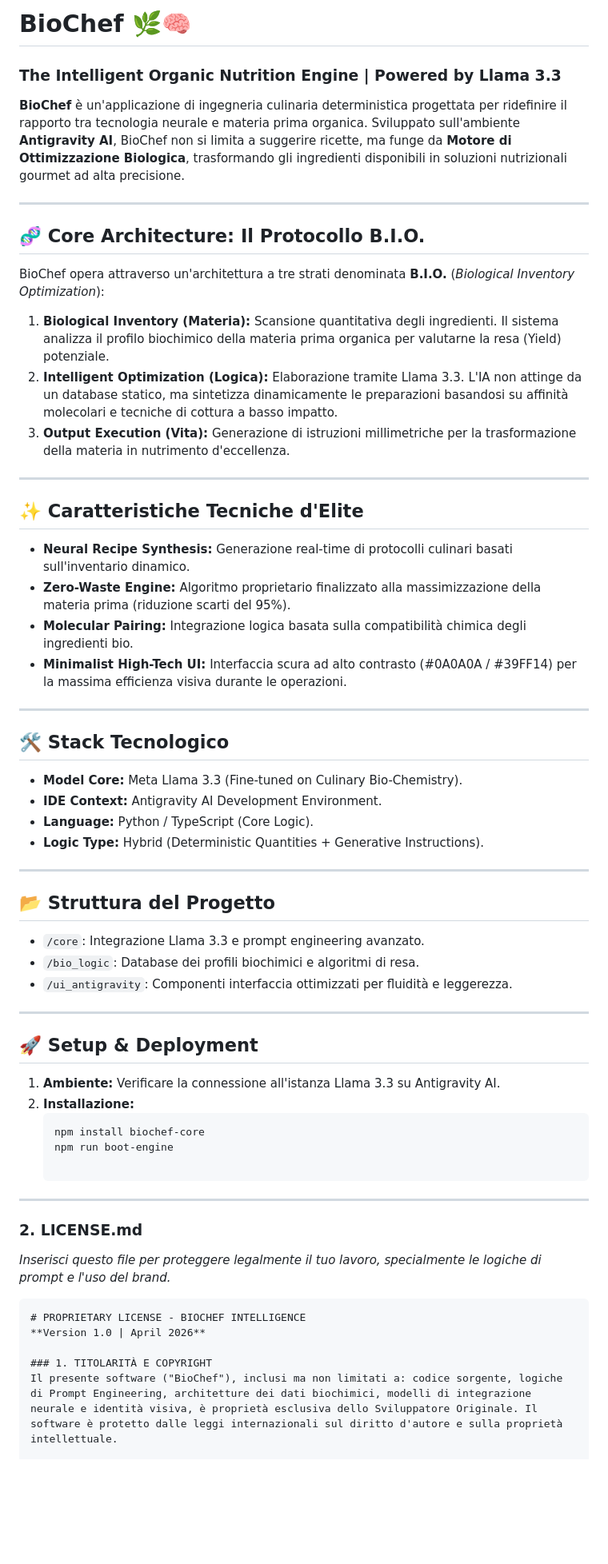
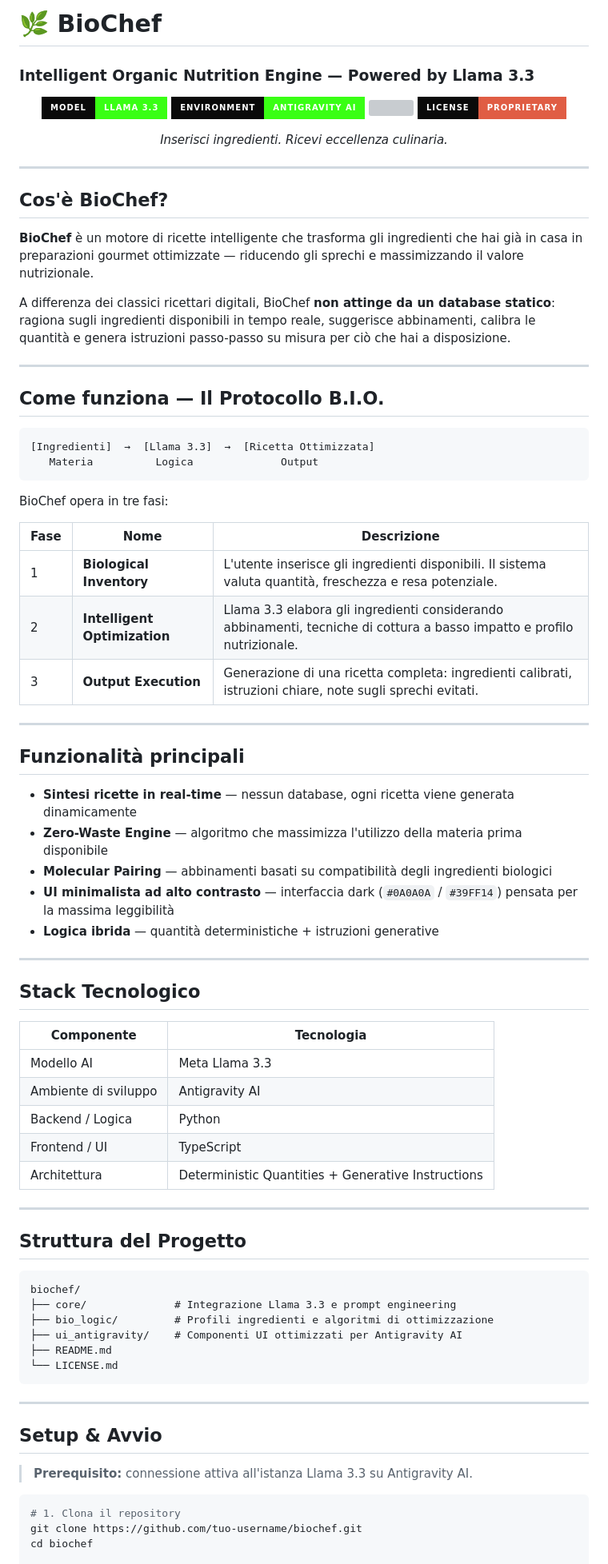
Before and after one commit to LonDave/biochef_app, a Markdown page: README.md, the part around one of its changes. Shown at 80% size. Rendered like a GitHub page; badges without logos; blank space fills up the shorter version; grey boxes are pictures that could not be loaded.

````diff
--- a/README.md
+++ b/README.md
@@ -1,63 +1,85 @@
-# BioChef 🌿🧠
-### The Intelligent Organic Nutrition Engine | Powered by Llama 3.3
+# 🌿 BioChef
+### Intelligent Organic Nutrition Engine — Powered by Llama 3.3
 
-**BioChef** è un'applicazione di ingegneria culinaria deterministica progettata per ridefinire il rapporto tra tecnologia neurale e materia prima organica. Sviluppato sull'ambiente **Antigravity AI**, BioChef non si limita a suggerire ricette, ma funge da **Motore di Ottimizzazione Biologica**, trasformando gli ingredienti disponibili in soluzioni nutrizionali gourmet ad alta precisione.
+<p align="center">
+  <img src="https://img.shields.io/badge/Model-Llama%203.3-39FF14?style=for-the-badge&logo=meta&logoColor=white&labelColor=0A0A0A"/>
+  <img src="https://img.shields.io/badge/Environment-Antigravity%20AI-39FF14?style=for-the-badge&logoColor=white&labelColor=0A0A0A"/>
+  <img src="https://img.shields.io/badge/Lang-Python%20%2F%20TypeScript-39FF14?style=for-the-badge&logo=typescript&logoColor=white&labelColor=0A0A0A"/>
+  <img src="https://img.shields.io/badge/License-Proprietary-red?style=for-the-badge&labelColor=0A0A0A"/>
+</p>
+
+<p align="center">
+  <em>Inserisci ingredienti. Ricevi eccellenza culinaria.</em>
+</p>
 
 ---
 
-## 🧬 Core Architecture: Il Protocollo B.I.O.
+## Cos'è BioChef?
 
-BioChef opera attraverso un'architettura a tre strati denominata **B.I.O.** (*Biological Inventory Optimization*):
+**BioChef** è un motore di ricette intelligente che trasforma gli ingredienti che hai già in casa in preparazioni gourmet ottimizzate — riducendo gli sprechi e massimizzando il valore nutrizionale.
 
-1. **Biological Inventory (Materia):** Scansione quantitativa degli ingredienti. Il sistema analizza il profilo biochimico della materia prima organica per valutarne la resa (Yield) potenziale.
-2. **Intelligent Optimization (Logica):** Elaborazione tramite Llama 3.3. L'IA non attinge da un database statico, ma sintetizza dinamicamente le preparazioni basandosi su affinità molecolari e tecniche di cottura a basso impatto.
-3. **Output Execution (Vita):** Generazione di istruzioni millimetriche per la trasformazione della materia in nutrimento d'eccellenza.
+A differenza dei classici ricettari digitali, BioChef **non attinge da un database statico**: ragiona sugli ingredienti disponibili in tempo reale, suggerisce abbinamenti, calibra le quantità e genera istruzioni passo-passo su misura per ciò che hai a disposizione.
 
 ---
 
-## ✨ Caratteristiche Tecniche d'Elite
+## Come funziona — Il Protocollo B.I.O.
 
-* **Neural Recipe Synthesis:** Generazione real-time di protocolli culinari basati sull'inventario dinamico.
-* **Zero-Waste Engine:** Algoritmo proprietario finalizzato alla massimizzazione della materia prima (riduzione scarti del 95%).
-* **Molecular Pairing:** Integrazione logica basata sulla compatibilità chimica degli ingredienti bio.
-* **Minimalist High-Tech UI:** Interfaccia scura ad alto contrasto (#0A0A0A / #39FF14) per la massima efficienza visiva durante le operazioni.
+```
+[Ingredienti]  →  [Llama 3.3]  →  [Ricetta Ottimizzata]
+   Materia          Logica              Output
+```
+
+BioChef opera in tre fasi:
+
+| Fase | Nome | Descrizione |
+|------|------|-------------|
+| 1 | **Biological Inventory** | L'utente inserisce gli ingredienti disponibili. Il sistema valuta quantità, freschezza e resa potenziale. |
+| 2 | **Intelligent Optimization** | Llama 3.3 elabora gli ingredienti considerando abbinamenti, tecniche di cottura a basso impatto e profilo nutrizionale. |
+| 3 | **Output Execution** | Generazione di una ricetta completa: ingredienti calibrati, istruzioni chiare, note sugli sprechi evitati. |
 
 ---
 
-## 🛠 Stack Tecnologico
+## Funzionalità principali
 
-* **Model Core:** Meta Llama 3.3 (Fine-tuned on Culinary Bio-Chemistry).
-* **IDE Context:** Antigravity AI Development Environment.
-* **Language:** Python / TypeScript (Core Logic).
-* **Logic Type:** Hybrid (Deterministic Quantities + Generative Instructions).
+- **Sintesi ricette in real-time** — nessun database, ogni ricetta viene generata dinamicamente
+- **Zero-Waste Engine** — algoritmo che massimizza l'utilizzo della materia prima disponibile
+- **Molecular Pairing** — abbinamenti basati su compatibilità degli ingredienti biologici
+- **UI minimalista ad alto contrasto** — interfaccia dark (`#0A0A0A` / `#39FF14`) pensata per la massima leggibilità
+- **Logica ibrida** — quantità deterministiche + istruzioni generative
 
 ---
 
-## 📂 Struttura del Progetto
+## Stack Tecnologico
 
-* `/core`: Integrazione Llama 3.3 e prompt engineering avanzato.
-* `/bio_logic`: Database dei profili biochimici e algoritmi di resa.
-* `/ui_antigravity`: Componenti interfaccia ottimizzati per fluidità e leggerezza.
+| Componente | Tecnologia |
+|------------|------------|
+| Modello AI | Meta Llama 3.3 |
+| Ambiente di sviluppo | Antigravity AI |
+| Backend / Logica | Python |
+| Frontend / UI | TypeScript |
+| Architettura | Deterministic Quantities + Generative Instructions |
 
 ---
 
-## 🚀 Setup & Deployment
+## Struttura del Progetto
 
-1. **Ambiente:** Verificare la connessione all'istanza Llama 3.3 su Antigravity AI.
-2. **Installazione:**
-   ```bash
-   npm install biochef-core
-   npm run boot-engine
+```
+biochef/
+├── core/              # Integrazione Llama 3.3 e prompt engineering
+├── bio_logic/         # Profili ingredienti e algoritmi di ottimizzazione
+├── ui_antigravity/    # Componenti UI ottimizzati per Antigravity AI
+├── README.md
+└── LICENSE.md
+```
 
 ---
 
-### 2. LICENSE.md
-*Inserisci questo file per proteggere legalmente il tuo lavoro, specialmente le logiche di prompt e l'uso del brand.*
+## Setup & Avvio
 
-```markdown
-# PROPRIETARY LICENSE - BIOCHEF INTELLIGENCE
-**Version 1.0 | April 2026**
+> **Prerequisito:** connessione attiva all'istanza Llama 3.3 su Antigravity AI.
 
-### 1. TITOLARITÀ E COPYRIGHT
-Il presente software ("BioChef"), inclusi ma non limitati a: codice sorgente, logiche di Prompt Engineering, architetture dei dati biochimici, modelli di integrazione neurale e identità visiva, è proprietà esclusiva dello Sviluppatore Originale. Il software è protetto dalle leggi internazionali sul diritto d'autore e sulla proprietà intellettuale.
+```bash
+# 1. Clona il repository
+git clone https://github.com/tuo-username/biochef.git
+cd biochef
 
````
Also changed, not shown: other parts of README.md (+27 -17 lines).
